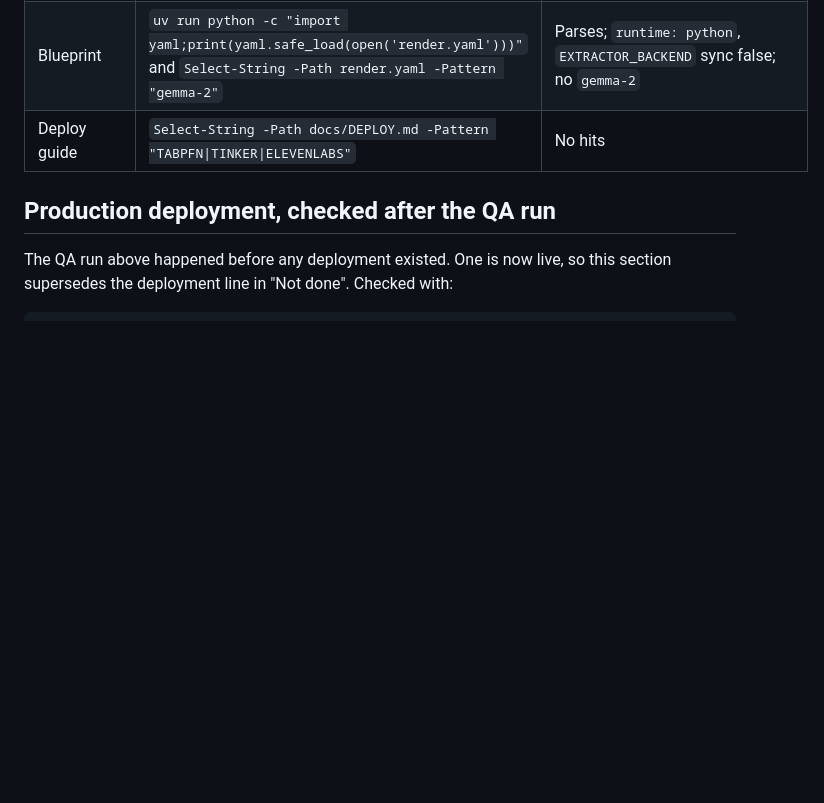
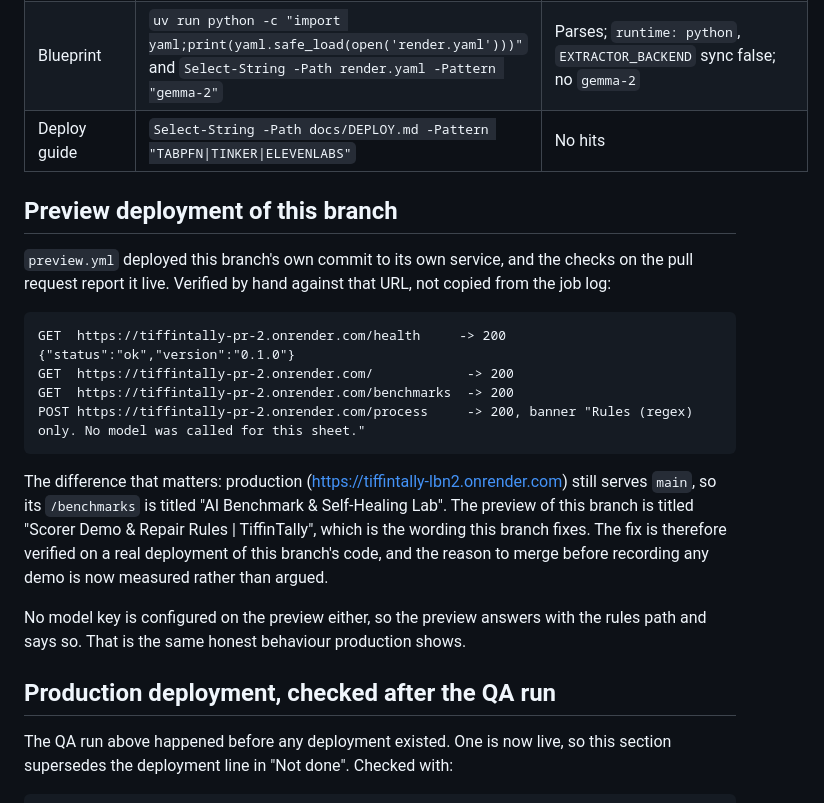
Before and after one commit to Vedant817/tiffintally, a Markdown page: docs/FINAL_QA.md, the part around the change. GitHub-like rendering; blank space fills up the shorter version.

Commit message:
docs(qa): verify the preview deployment of this branch by hand
preview.yml deployed this branch's own commit and the pull request reports it
live. Checked by hand rather than quoted from the job: /health, / and
/benchmarks all 200, POST /process 200 with the rules-only banner.

The preview's /benchmarks is titled 'Scorer Demo & Repair Rules | TiffinTally'
while production, still on main, is titled 'AI Benchmark & Self-Healing Lab'.
The wording this branch fixes is therefore verified on a real deployment of
this branch's code.

````diff
--- a/docs/FINAL_QA.md
+++ b/docs/FINAL_QA.md
@@ -92,6 +92,27 @@ the exact command to run it later.
 | Blueprint | `uv run python -c "import yaml;print(yaml.safe_load(open('render.yaml')))"` and `Select-String -Path render.yaml -Pattern "gemma-2"` | Parses; `runtime: python`, `EXTRACTOR_BACKEND` sync false; no `gemma-2` |
 | Deploy guide | `Select-String -Path docs/DEPLOY.md -Pattern "TABPFN\|TINKER\|ELEVENLABS"` | No hits |
 
+## Preview deployment of this branch
+
+`preview.yml` deployed this branch's own commit to its own service, and the checks on the pull
+request report it live. Verified by hand against that URL, not copied from the job log:
+
+```
+GET  https://tiffintally-pr-2.onrender.com/health     -> 200 {"status":"ok","version":"0.1.0"}
+GET  https://tiffintally-pr-2.onrender.com/            -> 200
+GET  https://tiffintally-pr-2.onrender.com/benchmarks  -> 200
+POST https://tiffintally-pr-2.onrender.com/process     -> 200, banner "Rules (regex) only. No model was called for this sheet."
+```
+
+The difference that matters: production (<https://tiffintally-lbn2.onrender.com>) still serves
+`main`, so its `/benchmarks` is titled "AI Benchmark & Self-Healing Lab". The preview of this
+branch is titled "Scorer Demo & Repair Rules | TiffinTally", which is the wording this branch
+fixes. The fix is therefore verified on a real deployment of this branch's code, and the reason
+to merge before recording any demo is now measured rather than argued.
+
+No model key is configured on the preview either, so the preview answers with the rules path and
+says so. That is the same honest behaviour production shows.
+
 ## Production deployment, checked after the QA run
 
 The QA run above happened before any deployment existed. One is now live, so this
````
